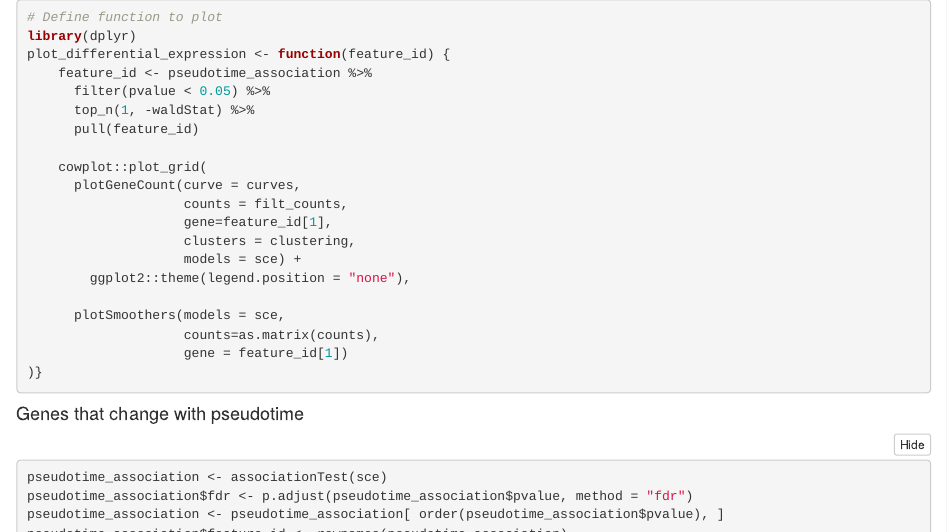
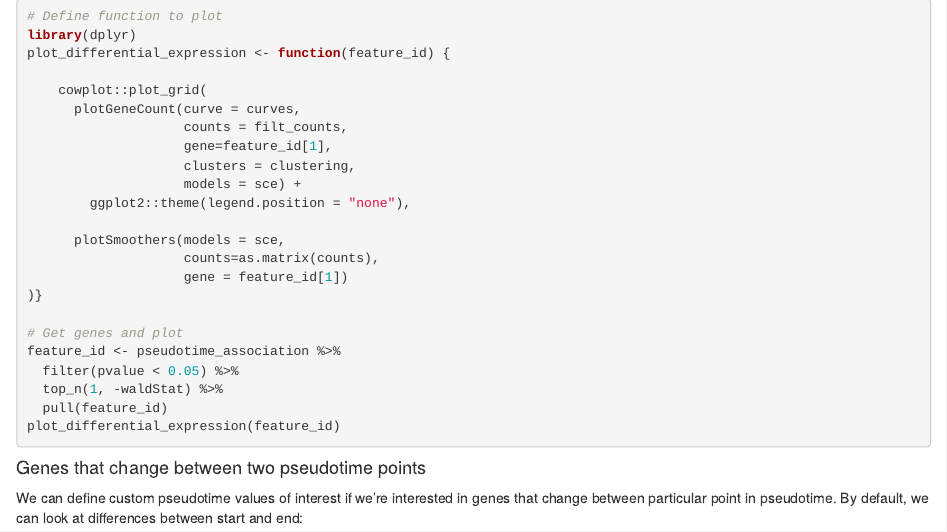
Before and after one commit to sib-swiss/SchoolRNA2020, an R Markdown document (single_cell/glossary/glossary_of_terms_single_cell.Rmd): the page in a window 1100 px wide, from 8670 px down before the commit and from 8830 px down after it, so that both start at the same text. Rendered offline with R 4.5, knitr and Pandoc, with nearby package versions; folded parts are opened.

Commit message:
Remove duplicated code inside TI-DEG plot function

````diff
--- a/single_cell/glossary/glossary_of_terms_single_cell.Rmd
+++ b/single_cell/glossary/glossary_of_terms_single_cell.Rmd
@@ -1579,10 +1589,6 @@ plotGeneCount(curve = curves,
 # Define function to plot
 library(dplyr)
 plot_differential_expression <- function(feature_id) {
-    feature_id <- pseudotime_association %>%
-      filter(pvalue < 0.05) %>%
-      top_n(1, -waldStat) %>%
-      pull(feature_id)
 
     cowplot::plot_grid(
       plotGeneCount(curve = curves,
@@ -1596,12 +1602,3 @@ plot_differential_expression <- function(feature_id) {
                     counts=as.matrix(counts),
                     gene = feature_id[1])
 )}
-```
-
-
-#### Genes that change with pseudotime
-
-```{r, eval=F}
-pseudotime_association <- associationTest(sce)
-pseudotime_association$fdr <- p.adjust(pseudotime_association$pvalue, method = "fdr")
-pseudotime_association <- pseudotime_association[ order(pseudotime_association$pvalue), ]
@@ -1612,8 +1606,8 @@ pseudotime_association$feature_id <- rownames(pseudotime_association)
+# Get genes and plot
 feature_id <- pseudotime_association %>%
   filter(pvalue < 0.05) %>%
   top_n(1, -waldStat) %>%
   pull(feature_id)
-
 plot_differential_expression(feature_id)
 ```
 
````
Also changed, not shown: single_cell/glossary/glossary_of_terms_single_cell.Rmd (15 more changed lines).
